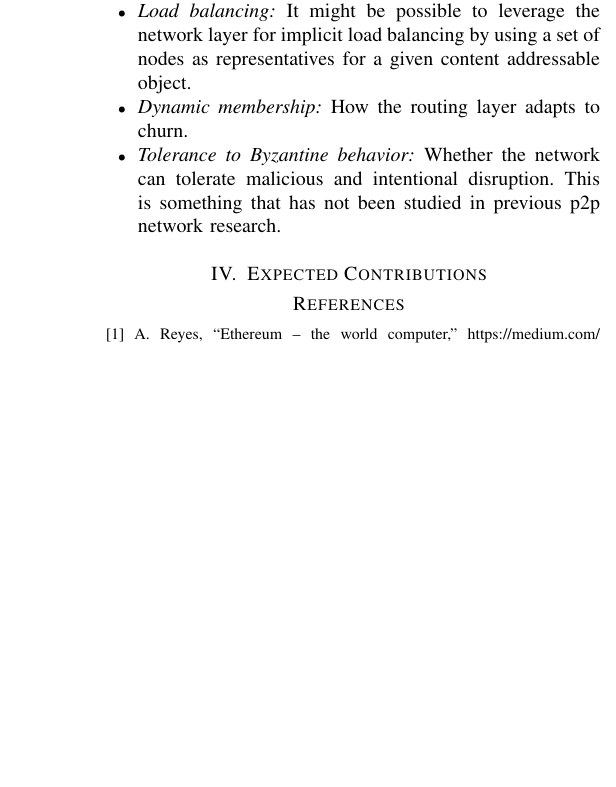
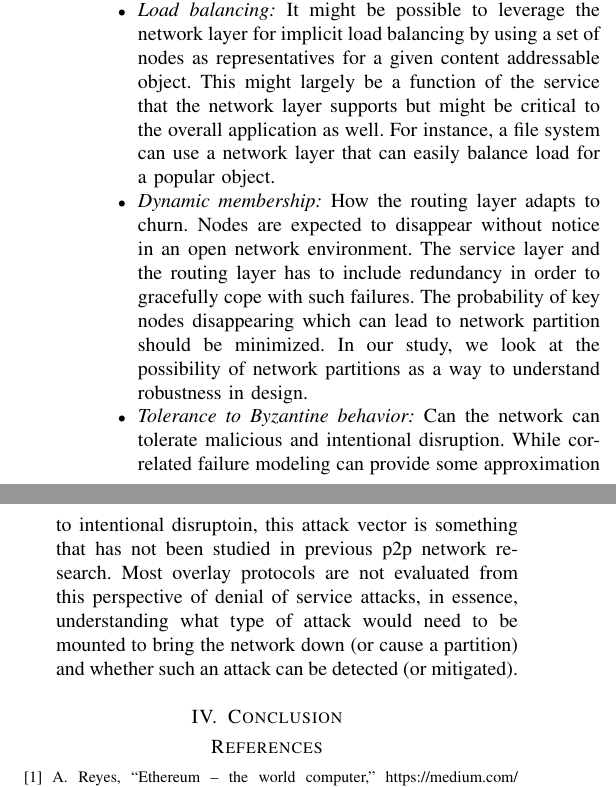
Before and after one commit to arunesh/pipaper, a LaTeX paper (pipaper.tex): part of one column of page 2 of 3 before the commit and two parts of the columns of page 2 of 3 after it, the two joined at a grey line, cut so that both start at the same text, the shorter picture padded with empty space. Compiled offline with pdfLaTeX; a missing font is replaced by an installed copy or a similar font; a LaTeX package or settings file that is missing is left out.

Commit message:
p2p research

```diff
--- a/pipaper.tex
+++ b/pipaper.tex
@@ -439,33 +440,39 @@ layer that are relevant to decentralized applications in general.
 Some of the interesting and relevant aspects of a p2p overlay routing system would include:
 
 \begin{itemize}
-    \item {\em Location independent routing:}
-
-        Location independent routing refers to a class of techniques for locating objects based on content rather than
+    \item {\em Location independent routing:} Location independent routing refers to a class of techniques for locating objects based on content rather than
         their location, while attempting to find the shortest path possible to reach such objects. For example, in IPFS
         \cite{ipfs} a hash of the block is used to identify and refer to the content. The hash is also use to locate the
         content using the Kademlia routing protocol. Depending on the application, such as content lookup versus
         synchronizing across consensus shards, this is a
 
-    \item {\em Deterministic node mapping:}
-
-        It should be possible to route messages or lookup objects and services in the network regardless of where the
+    \item {\em Deterministic node mapping:} It should be possible to route messages or lookup objects and services in the network regardless of where the
         lookup originates. The result of the distributed routing algorithm should be deterministic.
 
-    \item {\em Overlay topology quality metrics:}
-        Overlay metrics such as routing stretch and stress help understand how inefficient a route is. For example, the
+    \item {\em Overlay topology quality metrics:} Overlay metrics such as routing stretch and stress help understand how inefficient a route is. For example, the
         stress metric helps understand the amount of duplication on a single network link as a result of inefficiencies
         in the overlay routing. Other metrics such as network diameter and graph topology metrics help understand how
         the network would behave in adverse scenarios, such as likelihood of a partition.
-    \item {\em Load balancing:}
-        It might be possible to leverage the network layer for implicit load balancing by using a set of nodes as
-        representatives for a given content addressable object.
-    \item {\em Dynamic membership:} How the routing layer adapts to churn.
-    \item {\em Tolerance to Byzantine behavior:} Whether the network can tolerate malicious and intentional disruption.
-        This is something that has not been studied in previous p2p network research.
+
+    \item {\em Load balancing:} It might be possible to leverage the network layer for implicit load balancing by using a set of nodes as
+        representatives for a given content addressable object. This might largely be a function of the service that the
+        network layer supports but might be critical to the overall application as well. For instance, a file system can
+        use a network layer that can easily balance load for a popular object.
+
+    \item {\em Dynamic membership:} How the routing layer adapts to churn. Nodes are expected to disappear without
+        notice in an open network environment. The service layer and the routing layer has to include redundancy in
+        order to gracefully cope with such failures. The probability of key nodes disappearing which can lead to network
+        partition should be minimized. In our study, we look at the possibility of network partitions as a way to
+        understand robustness in design.
+    \item {\em Tolerance to Byzantine behavior:} Can the network can tolerate malicious and intentional disruption.
+        While correlated failure modeling can provide some approximation to intentional disruptoin, this attack vector
+        is something that has not been studied in previous p2p network research. Most overlay protocols are not
+        evaluated from this perspective of denial of service attacks, in essence, understanding what type of attack
+        would need to be mounted to bring the network down (or cause a partition) and whether such an attack can be
+        detected (or mitigated).
 \end{itemize}
 
-\section{Expected Contributions}
+\section{Conclusion}
 \label{sec:exp}
 
 % An example of a floating figure using the graphicx package.
```
Also changed, not shown: pipaper.pdf, pipaper.tex (17 more changed lines).
